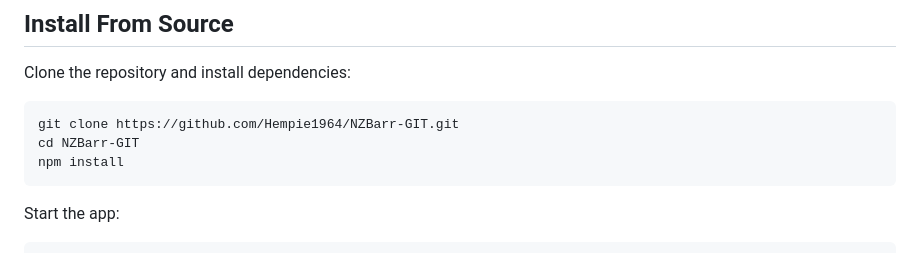
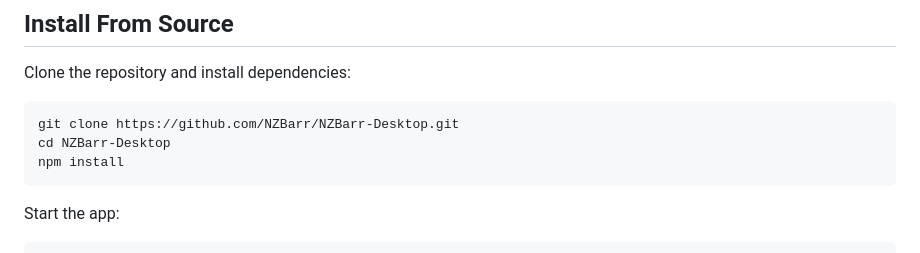
Before and after one commit to NZBarr/NZBarr-Desktop, a Markdown page: docs/getting-started.md, the part around the change. Drawn GitHub-style.

````diff
--- a/docs/getting-started.md
+++ b/docs/getting-started.md
@@ -20,8 +20,8 @@ Optional tools:
 Clone the repository and install dependencies:
 
 ```bash
-git clone https://github.com/Hempie1964/NZBarr-GIT.git
-cd NZBarr-GIT
+git clone https://github.com/NZBarr/NZBarr-Desktop.git
+cd NZBarr-Desktop
 npm install
 ```
 
````
